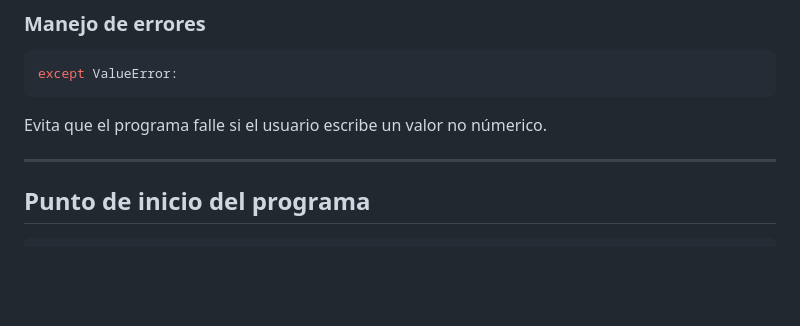
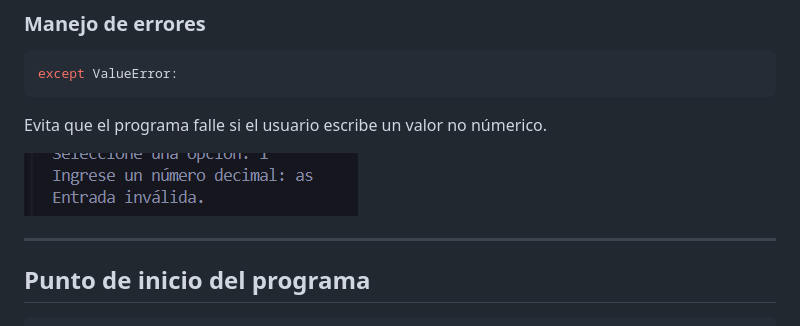
Before and after one commit to fr3yja81/Lab-de-introduccion-a-la-programacion, a Markdown page: Ejercicio-2/numeros.md, the part around the change. GitHub-like rendering; pictures changed too: Ejercicio-2/Assets/IMG/image.png (added); blank space fills up the shorter version.

Commit message:
update images

```diff
--- a/Ejercicio-2/numeros.md
+++ b/Ejercicio-2/numeros.md
@@ -118,6 +118,8 @@ except ValueError:
 
 Evita que el programa falle si el usuario escribe un valor no númerico.
 
+![Captura 5](Assets/IMG/image.png)
+
 ---
 
 ##  Punto de inicio del programa
```
Also changed, not shown: Ejercicio-2/Assets/IMG/Captura de pantalla 2026-02-16 213522.png (renamed from Ejercicio-2/Captura de pantalla 2026-02-16 213522.png), Ejercicio-2/Assets/IMG/Captura de pantalla 2026-02-16 213534.png (renamed from Ejercicio-2/Captura de pantalla 2026-02-16 213534.png), Ejercicio-2/Assets/IMG/Captura de pantalla 2026-02-16 213549.png (renamed from Ejercicio-2/Captura de pantalla 2026-02-16 213549.png), Ejercicio-2/Assets/IMG/Captura de pantalla 2026-02-16 213559.png (renamed from Ejercicio-2/Captura de pantalla 2026-02-16 213559.png).
